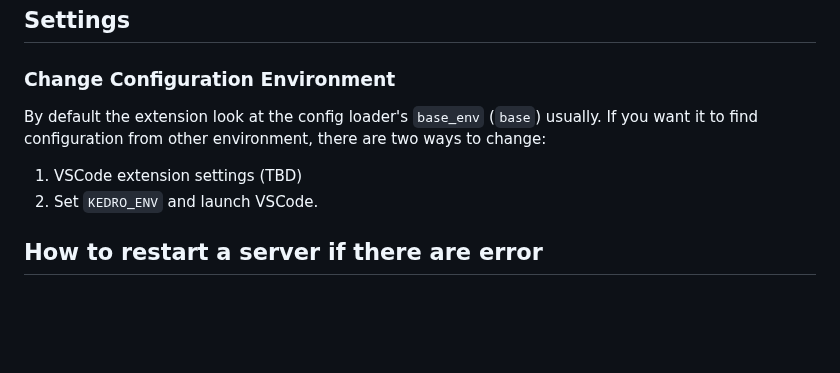
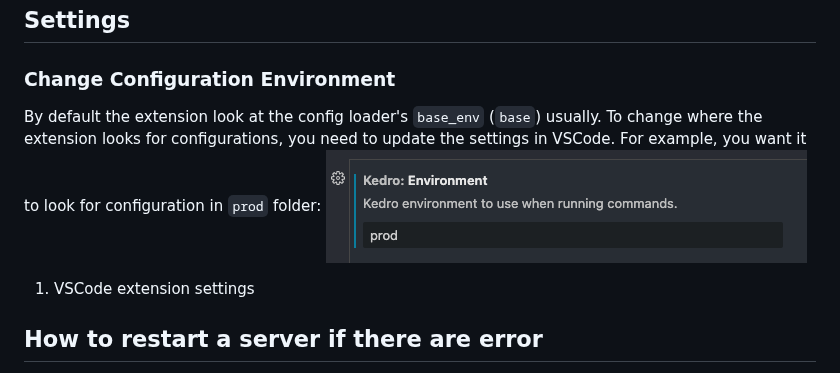
Before and after one commit to kedro-org/vscode-kedro, a Markdown page: README.md, the part around the change. GitHub-like rendering; pictures changed too: assets/settings_environment.png (added); blank space fills up the shorter version.

Commit message:
add some more docs
Signed-off-by: Nok Lam Chan <nok.lam.chan@quantumblack.com>

```diff
--- a/README.md
+++ b/README.md
@@ -17,9 +17,11 @@ The extension requires `bootstrap_project` in Kedro, you need to make sure you c
 
 ## Settings
 ### Change Configuration Environment
-By default the extension look at the config loader's `base_env` (`base`) usually. If you want it to find configuration from other environment, there are two ways to change:
-1. VSCode extension settings (TBD)
-2. Set `KEDRO_ENV` and launch VSCode.
+By default the extension look at the config loader's `base_env` (`base`) usually. To change where the extension looks for configurations, you need to update the settings in VSCode. For example, you want it to look for configuration in `prod` folder:
+ ![alt text](assets/settings_environment.png)
+
+1. VSCode extension settings
+
 
 
 ## How to restart a server if there are error
```
